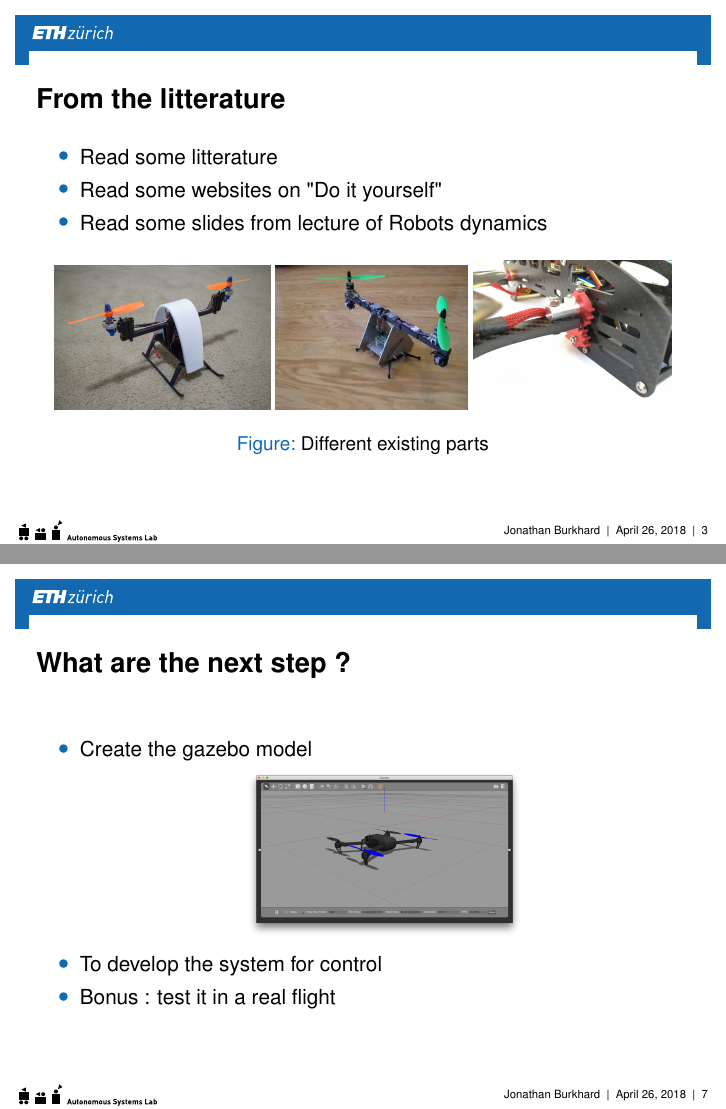
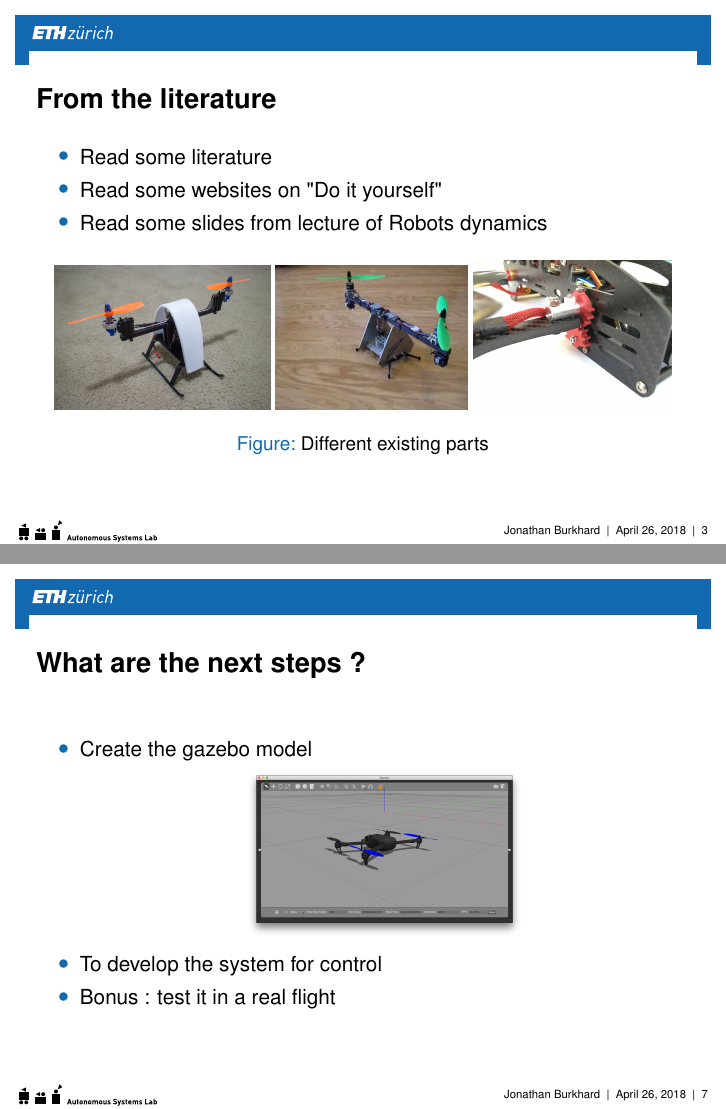
Before and after one commit to Deastan/Bicopter, LaTeX slides (Presentations/midterm_pres/midterm_pres.tex): pages 3 and 7 of 10, joined at a grey line. Compiled offline with pdfLaTeX.

Commit message:
add slid and modif

```diff
--- a/Presentations/midterm_pres/midterm_pres.tex
+++ b/Presentations/midterm_pres/midterm_pres.tex
@@ -34,9 +34,9 @@
 \end{frame}
 
 \section{Literature}
-\begin{frame}{From the litterature}
+\begin{frame}{From the literature}
 \begin{itemize}
-\item Read some litterature
+\item Read some literature
 \item Read some websites on "Do it yourself"
 \item Read some slides from lecture of Robots dynamics
 \end{itemize}
@@ -84,7 +84,7 @@ A few numbers:
 \end{itemize}
 \end{frame}
 
-\begin{frame}{What are the next step ?}
+\begin{frame}{What are the next steps ?}
 \begin{itemize}
 \item Create the gazebo model
 \begin{figure}
```
Also changed, not shown: Presentations/midterm_pres/midterm_pres.tex (3 more changed lines), 2 other files.
